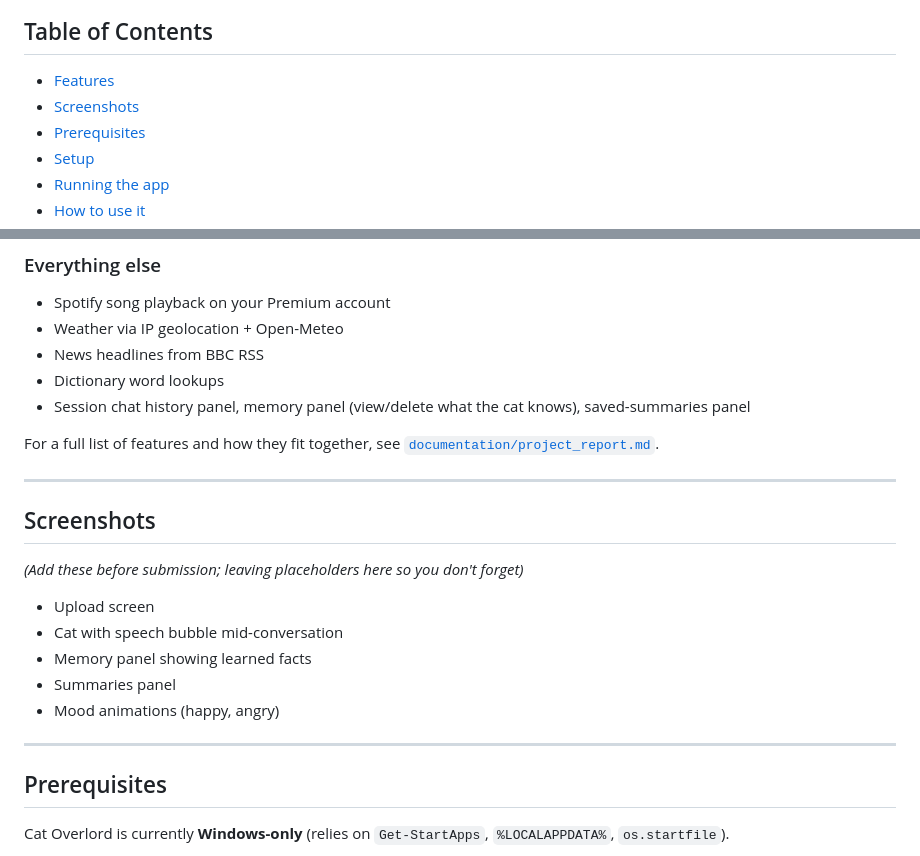
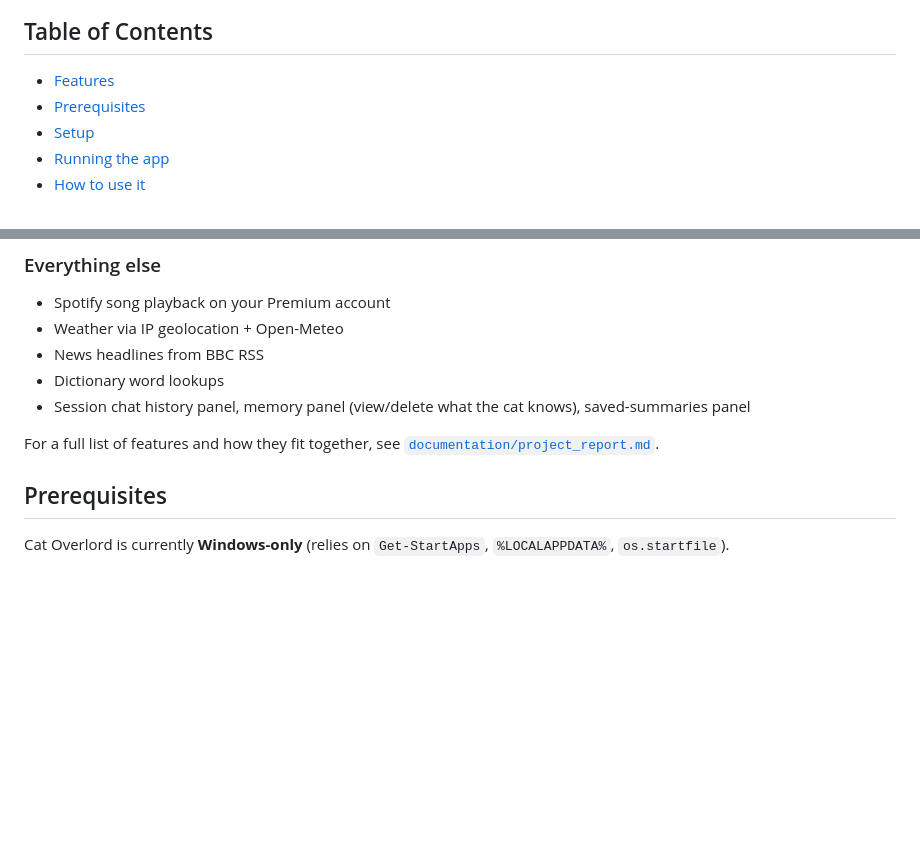
Before and after one commit to SokaIsHatless/vcat, a Markdown page: documentation/README.md, 2 parts joined by grey strips. Rendered like a GitHub page; blank space fills up the shorter version.

Commit message:
FINAL FINAL readme

```diff
--- a/documentation/README.md
+++ b/documentation/README.md
@@ -11,7 +11,6 @@ Built for the **#hackthekitty 2026** hackathon under the **For Developers** them
 ## Table of Contents
 
 - [Features](#features)
-- [Screenshots](#screenshots)
 - [Prerequisites](#prerequisites)
 - [Setup](#setup)
 - [Running the app](#running-the-app)
@@ -54,19 +53,6 @@ Built for the **#hackthekitty 2026** hackathon under the **For Developers** them
 
 For a full list of features and how they fit together, see [`documentation/project_report.md`](documentation/project_report.md).
 
----
-
-## Screenshots
-
-*(Add these before submission; leaving placeholders here so you don't forget)*
-
-- Upload screen
-- Cat with speech bubble mid-conversation
-- Memory panel showing learned facts
-- Summaries panel
-- Mood animations (happy, angry)
-
----
 
 ## Prerequisites
 
```
